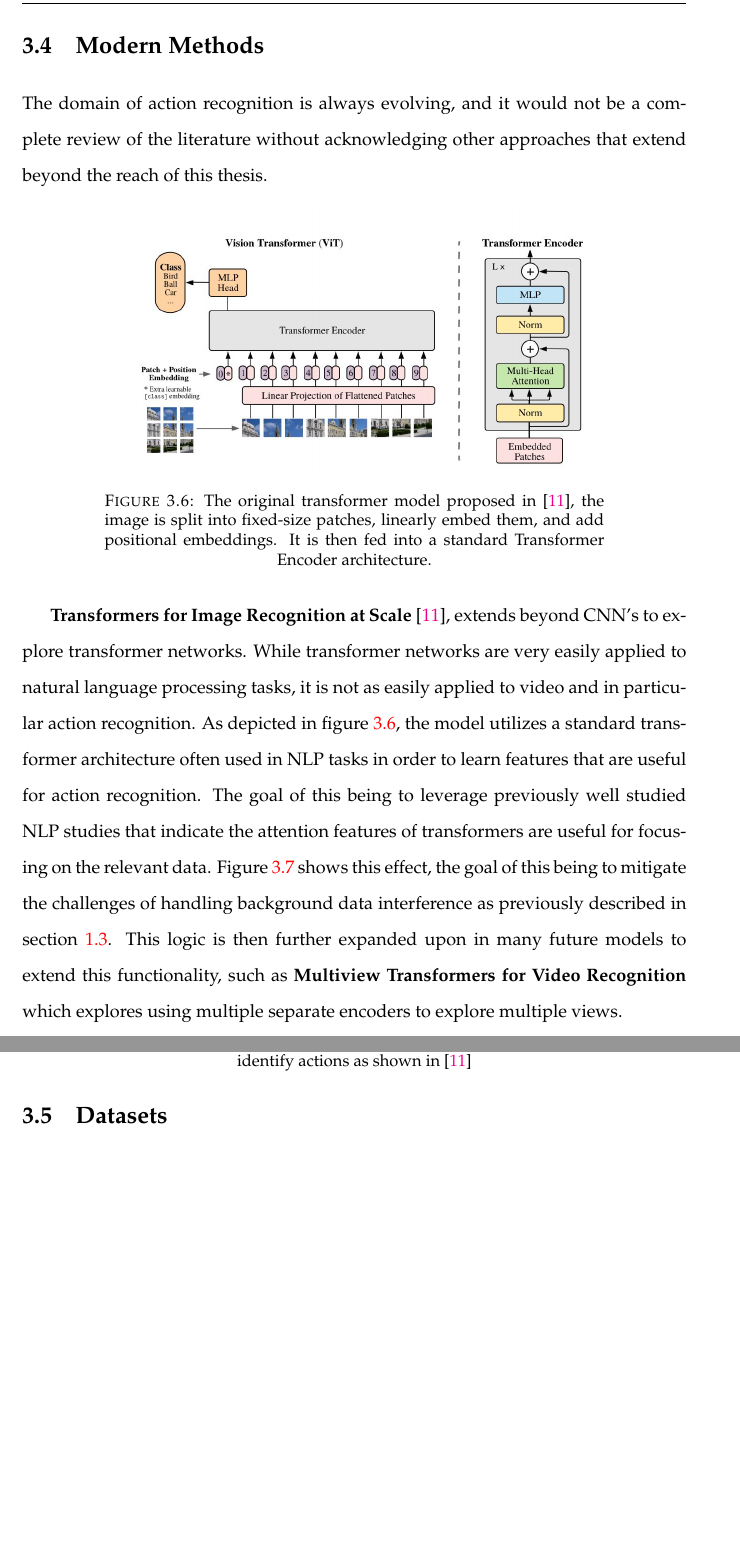
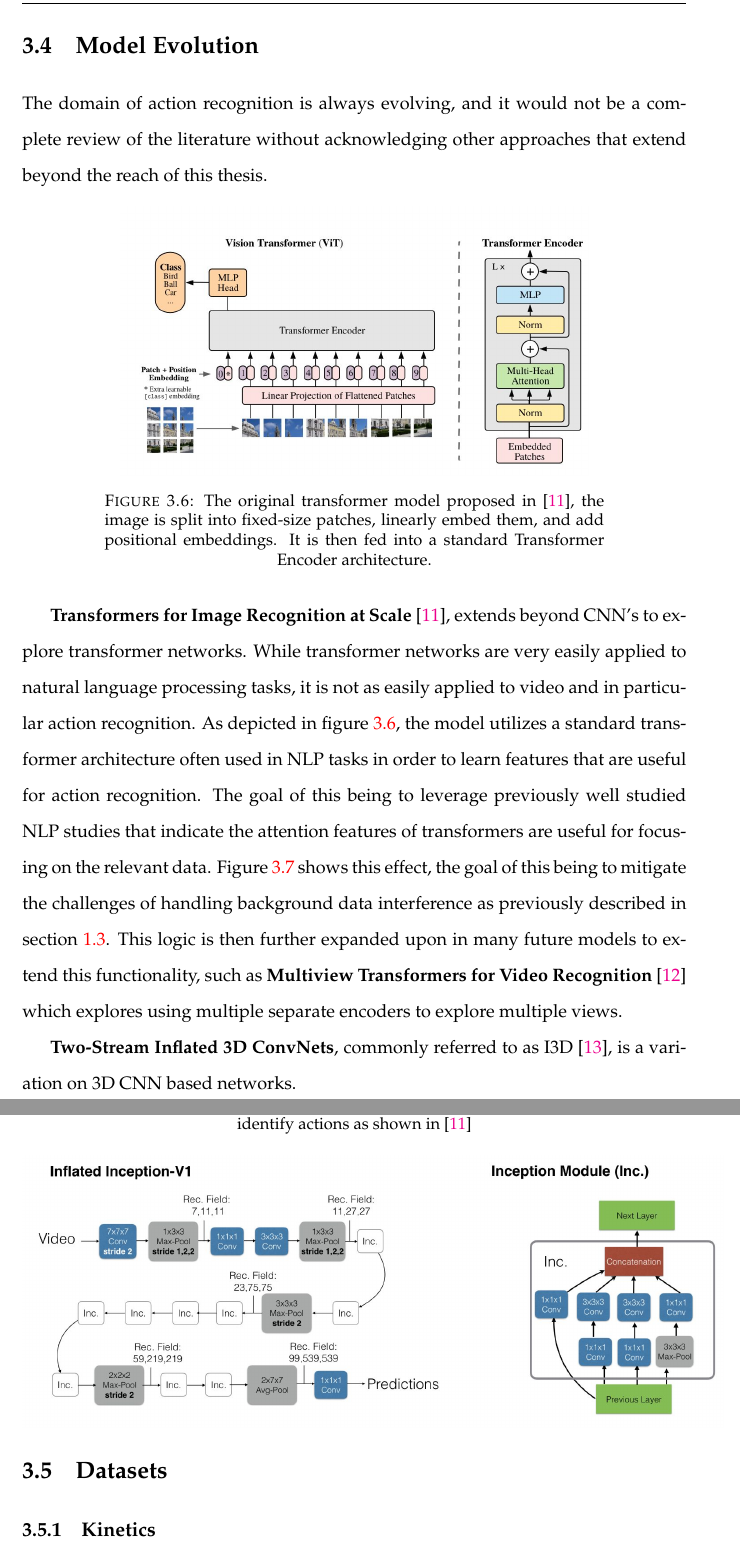
Before and after one commit to NickFleece/Thesis, a LaTeX thesis (Thesis/main.tex, which reads Thesis/Chapters/Chapter3.tex): two parts of pages 20 and 21 of 24, joined at a grey line, cut at the place of the change, the shorter picture padded with empty space. Compiled offline with pdfLaTeX.

Commit message:
more writing

```diff
--- a/Thesis/Chapters/Chapter3.tex
+++ b/Thesis/Chapters/Chapter3.tex
@@ -95,7 +95,7 @@ The primary difference with this original architecture compared to 2D CNN's as w
 %----------------------------------------------------------------------------------------
 %	Modern
 %----------------------------------------------------------------------------------------
-\section{Modern Methods}
+\section{Model Evolution}
 
 The domain of action recognition is always evolving, and it would not be a complete review of the literature without acknowledging other approaches that extend beyond the reach of this thesis.
 
@@ -106,7 +106,7 @@ The domain of action recognition is always evolving, and it would not be a compl
 	\label{fig:transformerActionRecognition}
 \end{figure}
 
-\textbf{Transformers for Image Recognition at Scale} \cite{transformer_og}, extends beyond CNN's to explore transformer networks. While transformer networks are very easily applied to natural language processing tasks, it is not as easily applied to video and in particular action recognition. As depicted in figure \ref{fig:transformerActionRecognition}, the model utilizes a standard transformer architecture often used in NLP tasks in order to learn features that are useful for action recognition. The goal of this being to leverage previously well studied NLP studies that indicate the attention features of transformers are useful for focusing on the relevant data. Figure \ref{fig:attentionExample} shows this effect, the goal of this being to mitigate the challenges of handling background data interference as previously described in section \ref{sec:challenges}. This logic is then further expanded upon in many future models to extend this functionality, such as \textbf{Multiview Transformers for Video Recognition} which explores using multiple separate encoders to explore multiple views.
+\textbf{Transformers for Image Recognition at Scale} \cite{transformer_og}, extends beyond CNN's to explore transformer networks. While transformer networks are very easily applied to natural language processing tasks, it is not as easily applied to video and in particular action recognition. As depicted in figure \ref{fig:transformerActionRecognition}, the model utilizes a standard transformer architecture often used in NLP tasks in order to learn features that are useful for action recognition. The goal of this being to leverage previously well studied NLP studies that indicate the attention features of transformers are useful for focusing on the relevant data. Figure \ref{fig:attentionExample} shows this effect, the goal of this being to mitigate the challenges of handling background data interference as previously described in section \ref{sec:challenges}. This logic is then further expanded upon in many future models to extend this functionality, such as \textbf{Multiview Transformers for Video Recognition} \cite{multiview_transformers} which explores using multiple separate encoders to explore multiple views.
 
 \begin{figure}[h]
 	\includegraphics[width=5cm]{attentionExample}
@@ -115,12 +115,21 @@ The domain of action recognition is always evolving, and it would not be a compl
 	\label{fig:attentionExample}
 \end{figure}
 
+\textbf{Two-Stream Inflated 3D ConvNets}, commonly referred to as I3D \cite{i3d}, is a variation on 3D CNN based networks.
 
+\begin{figure}[h]
+	\includegraphics[width=15cm]{I3D}
+	\centering
+\end{figure}
 
 %----------------------------------------------------------------------------------------
 %	Datasets
 %----------------------------------------------------------------------------------------
 \section{Datasets}
+
+\subsection{Kinetics}
+
+\subsection{JHMDB}
 
 %----------------------------------------------------------------------------------------
 %	Skeleton Based Models
```
Also changed, not shown: Thesis/Figures/I3D.jpg (added), Thesis/main.bbl, Thesis/main.pdf, 7 other files.
